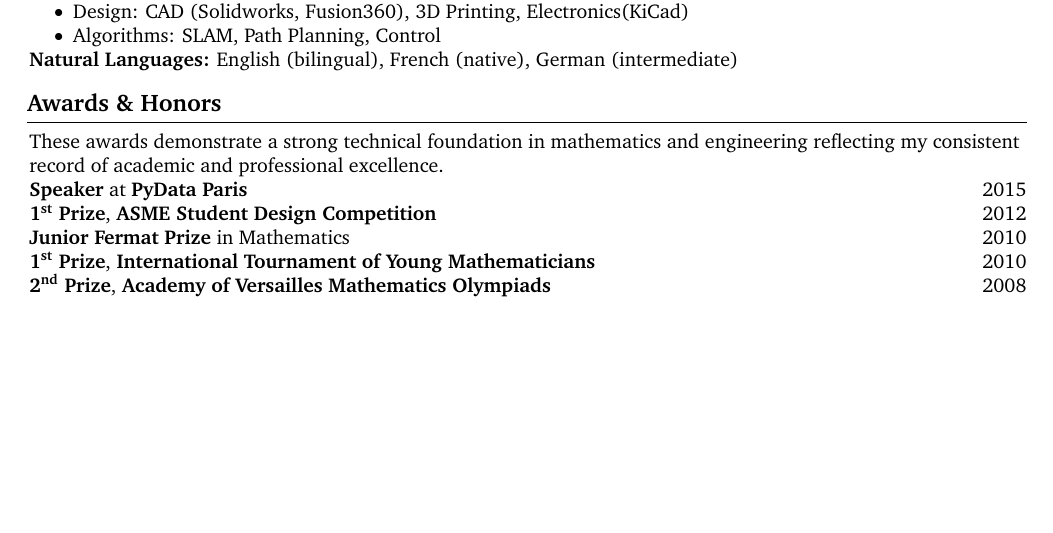
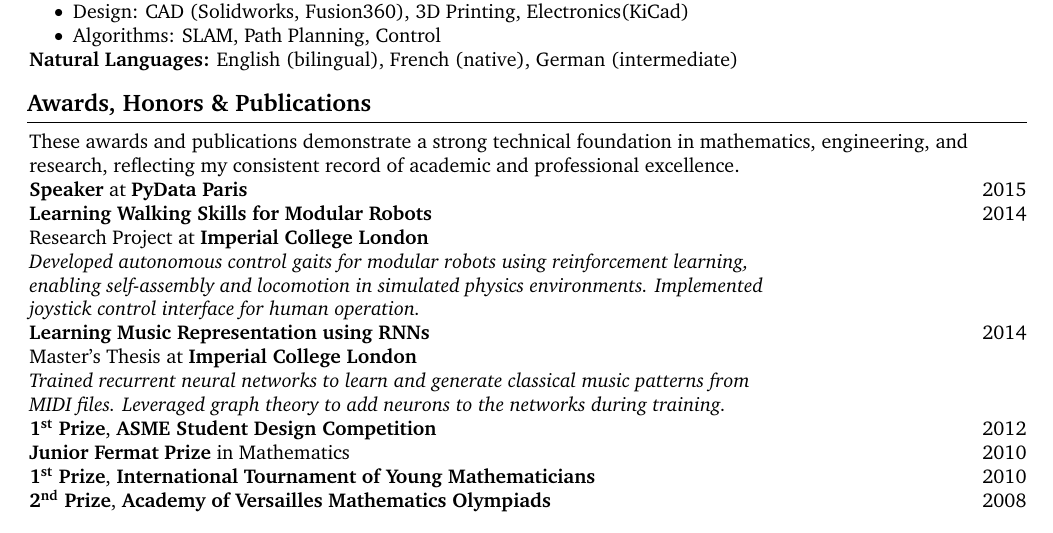
Before and after one commit to clement91190/resume, a LaTeX CV (cv_clement.tex): part of page 3 of 3, cut so that both start at the same text, the shorter picture padded with empty space. Compiled offline with pdfLaTeX.

Commit message:
small changs:

```diff
--- a/cv_clement.tex
+++ b/cv_clement.tex
@@ -340,10 +340,22 @@
         \textbf{Natural Languages:} English (bilingual), French (native), German (intermediate)
     \end{onecolentry}
 
-    \section{Awards \& Honors}
-    These awards demonstrate a strong technical foundation in mathematics and engineering reflecting my consistent record of academic and professional excellence.
+    \section{Awards, Honors \& Publications}
+    These awards and publications demonstrate a strong technical foundation in mathematics, engineering, and research, reflecting my consistent record of academic and professional excellence.
     \begin{twocolentry}{2015}
         \textbf{Speaker} at \textbf{PyData Paris}
+    \end{twocolentry}
+
+    \begin{twocolentry}{2014}
+        \textbf{\href{https://github.com/clement91190/rp/blob/master/paper/main.pdf}{Learning Walking Skills for Modular Robots}} \\
+        Research Project at \textbf{Imperial College London} \\
+        \textit{Developed autonomous control gaits for modular robots using reinforcement learning, enabling self-assembly and locomotion in simulated physics environments. Implemented joystick control interface for human operation.}
+    \end{twocolentry}
+
+    \begin{twocolentry}{2014}
+        \textbf{\href{https://github.com/clement91190/musicbot}{Learning Music Representation using RNNs}} \\
+        Master's Thesis at \textbf{Imperial College London} \\
+        \textit{Trained recurrent neural networks to learn and generate classical music patterns from MIDI files. Leveraged graph theory to add neurons to the networks during training.}
     \end{twocolentry}
 
     \begin{twocolentry}{2012}
```
Also changed, not shown: output/cv_clement.pdf, cv_clement.tex (1 more changed lines).
